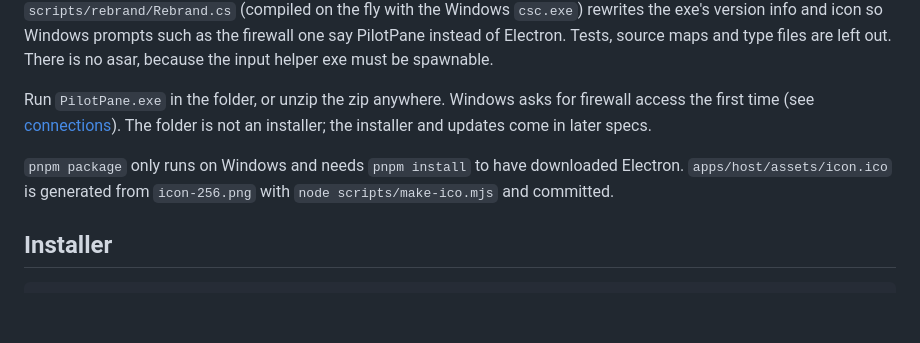
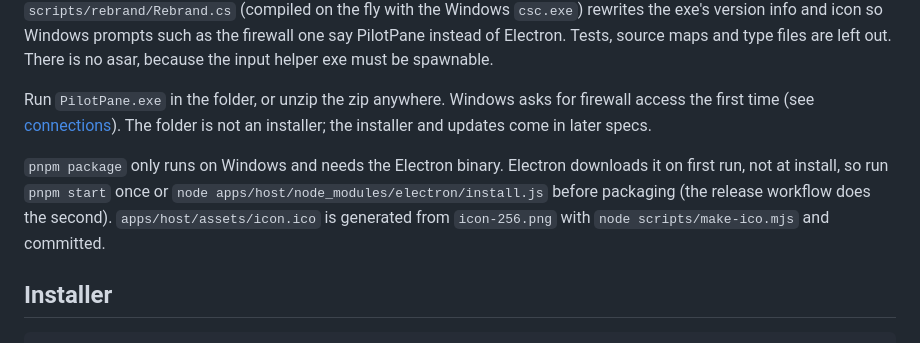
Before and after one commit to rafiyasir/pilotpane, a Markdown page: docs/DEPLOYMENT.md, the part around the change. Rendered like a GitHub page; blank space fills up the shorter version.

Commit message:
docs: explain the Electron binary download for packaging

```diff
--- a/docs/DEPLOYMENT.md
+++ b/docs/DEPLOYMENT.md
@@ -25,7 +25,7 @@ pnpm package    # builds, then writes out/PilotPane-<version>-win-x64/ and the s
 
 Run `PilotPane.exe` in the folder, or unzip the zip anywhere. Windows asks for firewall access the first time (see [connections](CONNECTIONS.md#firewall)). The folder is not an installer; the installer and updates come in later specs.
 
-`pnpm package` only runs on Windows and needs `pnpm install` to have downloaded Electron. `apps/host/assets/icon.ico` is generated from `icon-256.png` with `node scripts/make-ico.mjs` and committed.
+`pnpm package` only runs on Windows and needs the Electron binary. Electron downloads it on first run, not at install, so run `pnpm start` once or `node apps/host/node_modules/electron/install.js` before packaging (the release workflow does the second). `apps/host/assets/icon.ico` is generated from `icon-256.png` with `node scripts/make-ico.mjs` and committed.
 
 ## Installer
 
```
